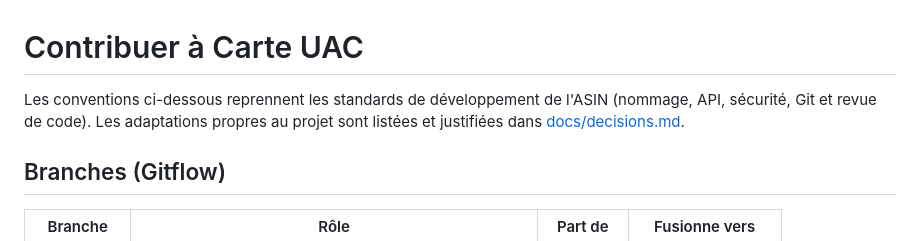
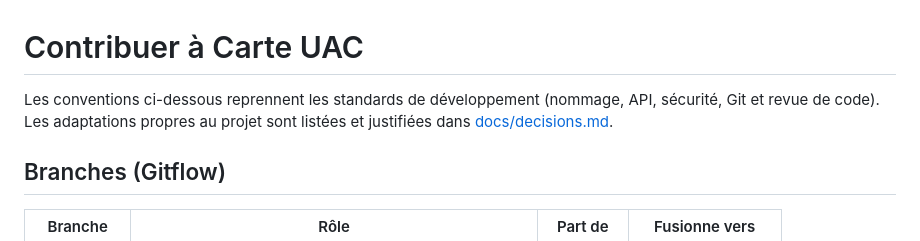
Before and after one commit to Magloire04/uac_map, a Markdown page: CONTRIBUTING.md, the part around the change. GitHub-like rendering.

Commit message:
docs(contributing): simplify standards description

```diff
--- a/CONTRIBUTING.md
+++ b/CONTRIBUTING.md
@@ -1,6 +1,6 @@
 # Contribuer à Carte UAC
 
-Les conventions ci-dessous reprennent les standards de développement de l'ASIN (nommage, API, sécurité, Git et revue de code). Les adaptations propres au projet sont listées et justifiées dans [docs/decisions.md](docs/decisions.md).
+Les conventions ci-dessous reprennent les standards de développement (nommage, API, sécurité, Git et revue de code). Les adaptations propres au projet sont listées et justifiées dans [docs/decisions.md](docs/decisions.md).
 
 ## Branches (Gitflow)
 
```
